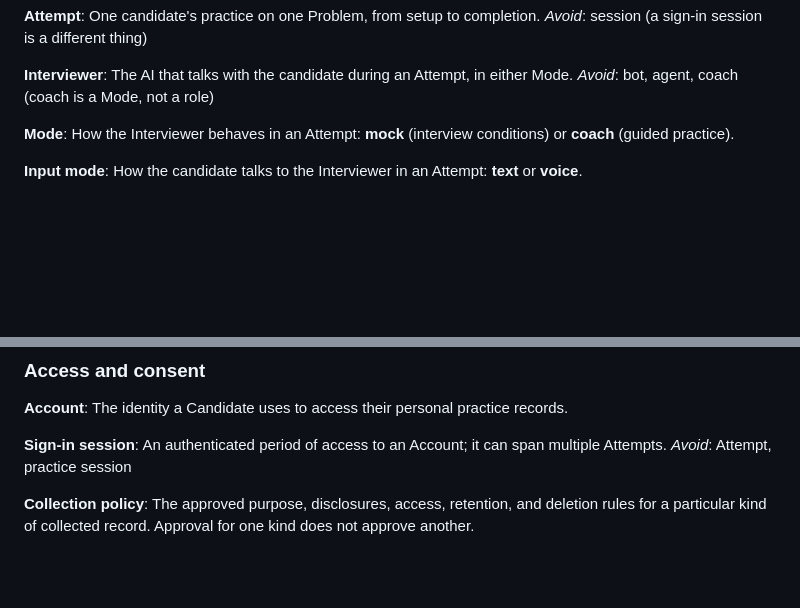
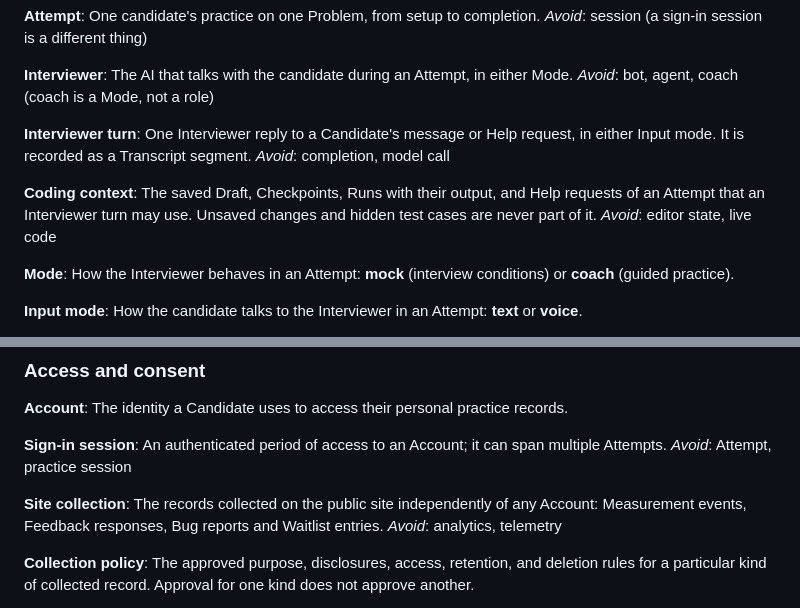
Before and after one commit to ai-interviewer-platform/ai-interviewer, a Markdown page: CONTEXT.md, 2 parts joined by grey strips. Rendered like a GitHub page; blank space fills up the shorter version.

Commit message:
- Add the Interviewer turn, Coding context and Site collection terms to the domain glossary.
Co-Authored-By: Claude Opus 5.5 <noreply@anthropic.com>
Claude-Session: https://claude.ai/code/session_01FtXPy1HJfJBQaG7CkYhGyu

```diff
--- a/CONTEXT.md
+++ b/CONTEXT.md
@@ -21,6 +21,16 @@ _Avoid_: session (a sign-in session is a different thing)
 **Interviewer**:
 The AI that talks with the candidate during an Attempt, in either Mode.
 _Avoid_: bot, agent, coach (coach is a Mode, not a role)
+
+**Interviewer turn**:
+One Interviewer reply to a Candidate's message or Help request, in either Input mode.
+It is recorded as a Transcript segment.
+_Avoid_: completion, model call
+
+**Coding context**:
+The saved Draft, Checkpoints, Runs with their output, and Help requests of an Attempt
+that an Interviewer turn may use. Unsaved changes and hidden test cases are never part of it.
+_Avoid_: editor state, live code
 
 **Mode**:
 How the Interviewer behaves in an Attempt: **mock** (interview conditions) or **coach** (guided practice).
@@ -105,6 +115,11 @@ The identity a Candidate uses to access their personal practice records.
 An authenticated period of access to an Account; it can span multiple Attempts.
 _Avoid_: Attempt, practice session
 
+**Site collection**:
+The records collected on the public site independently of any Account: Measurement
+events, Feedback responses, Bug reports and Waitlist entries.
+_Avoid_: analytics, telemetry
+
 **Collection policy**:
 The approved purpose, disclosures, access, retention, and deletion rules for a
 particular kind of collected record. Approval for one kind does not approve another.
```
